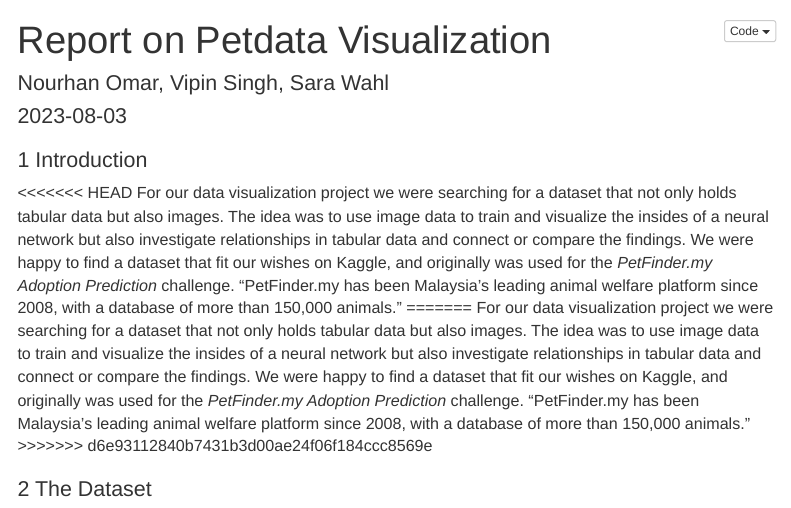
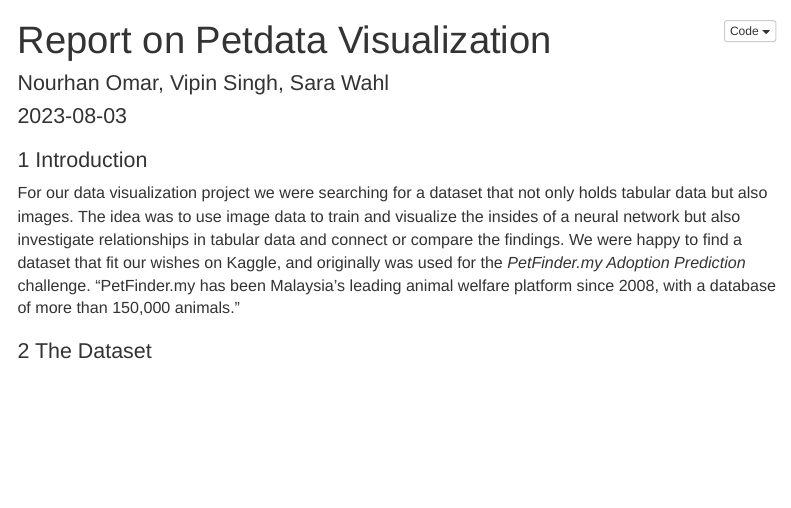
Before and after one commit to 7AtAri/DatViz, an R Markdown document (report_bookdown.Rmd): the page in a window 1100 px wide, from its top. Rendered offline with R 4.5, knitr and Pandoc, with nearby package versions; code that draws random numbers runs with fixed seeds of ours; some code elsewhere in the file could not run offline; menus at the side of the page are left out.

Commit message:
merge confl. del

```diff
--- a/report_bookdown.Rmd
+++ b/report_bookdown.Rmd
@@ -27,11 +27,7 @@ source("Setup.R")
 
 # Introduction
 
-<<<<<<< HEAD
-For our data visualization project we were searching for a dataset that not only holds tabular data but also images. The idea was to use image data to train and visualize the insides of a neural network but also investigate relationships in tabular data and connect or compare the findings. We were happy to find a dataset that fit our wishes on Kaggle, and originally was used for the *PetFinder.my Adoption Prediction* challenge. "PetFinder.my has been Malaysia’s leading animal welfare platform since 2008, with a database of more than 150,000 animals."
-=======
 For our data visualization project we were searching for a dataset that not only holds tabular data but also images. The idea was to use image data to train and visualize the insides of a neural network but also investigate relationships in tabular data and connect or compare the findings. We were happy to find a dataset that fit our wishes on Kaggle, and originally was used for the *PetFinder.my Adoption Prediction* challenge. "PetFinder.my has been Malaysia's leading animal welfare platform since 2008, with a database of more than 150,000 animals."
->>>>>>> d6e93112840b7431b3d00ae24f06f184ccc8569e
 
 # The Dataset
 
```
